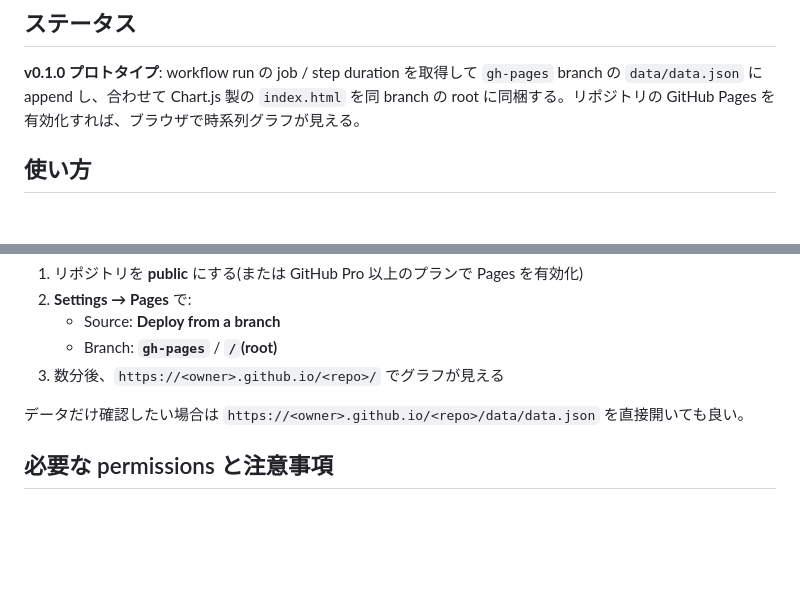
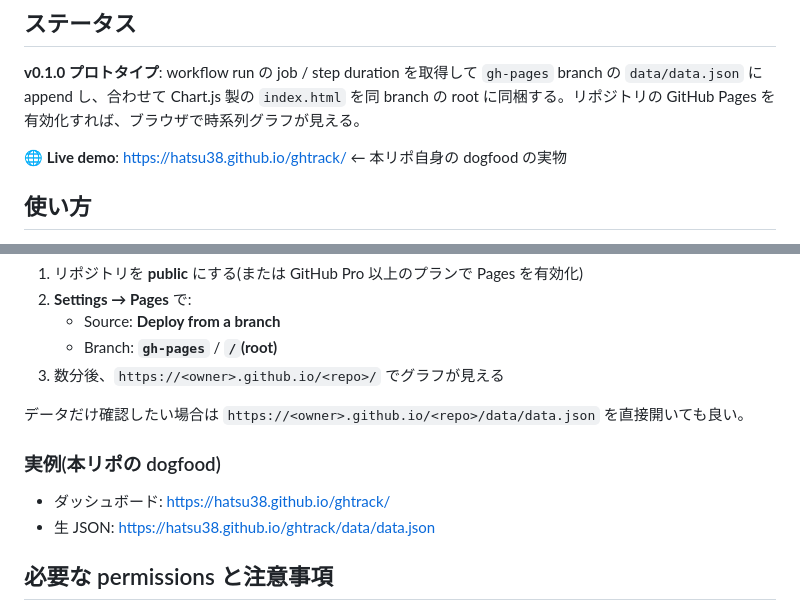
Before and after one commit to hatsu38/ghtrack, a Markdown page: README.md, 2 parts joined by grey strips. Rendered like a GitHub page; blank space fills up the shorter version.

Commit message:
docs: README に Live demo の Pages リンクを追加
ステータス節の直下に本リポ自身の dogfood URL(https://hatsu38.github.io/ghtrack/)をバッジ風に表示し、可視化セクションには実例のダッシュボード URL と生 JSON URL を併記。これから ghtrack を試したい人が「実物を見てから導入を決められる」状態にする。

Co-Authored-By: Claude Opus 4.7 (1M context) <noreply@anthropic.com>

```diff
--- a/README.md
+++ b/README.md
@@ -7,6 +7,8 @@ GitHub Actions の各 workflow run の実行時間を、走るたびに `gh-page
 ## ステータス
 
 **v0.1.0 プロトタイプ**: workflow run の job / step duration を取得して `gh-pages` branch の `data/data.json` に append し、合わせて Chart.js 製の `index.html` を同 branch の root に同梱する。リポジトリの GitHub Pages を有効化すれば、ブラウザで時系列グラフが見える。
+
+**🌐 Live demo**: https://hatsu38.github.io/ghtrack/  ← 本リポ自身の dogfood の実物
 
 ## 使い方
 
@@ -110,6 +112,11 @@ Action は実行のたびに `gh-pages` branch の root に `index.html` を同
 
 データだけ確認したい場合は `https://<owner>.github.io/<repo>/data/data.json` を直接開いても良い。
 
+### 実例(本リポの dogfood)
+
+- ダッシュボード: https://hatsu38.github.io/ghtrack/
+- 生 JSON: https://hatsu38.github.io/ghtrack/data/data.json
+
 ## 必要な permissions と注意事項
 
 - `contents: write` を **track ジョブの `permissions:`** に必ず付与。Repository Settings → Actions → Workflow permissions が "Read and write" でも、workflow 側で明示しておくのが推奨(Settings 変更で挙動が変わるリスクを避ける)
```
